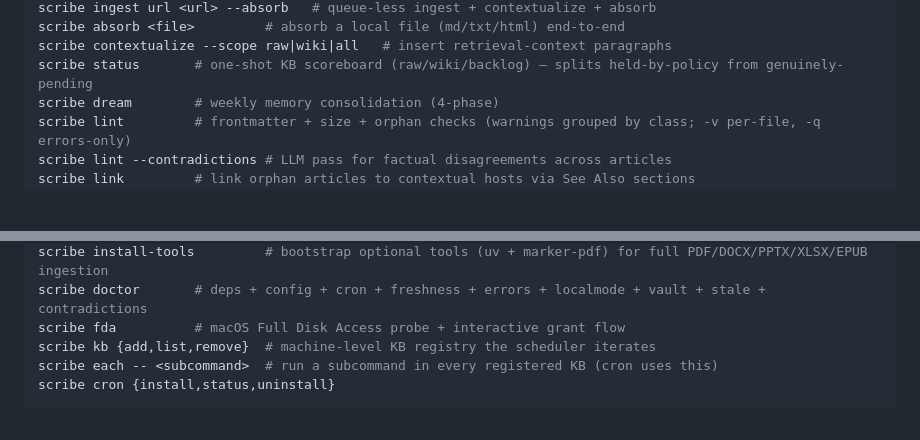
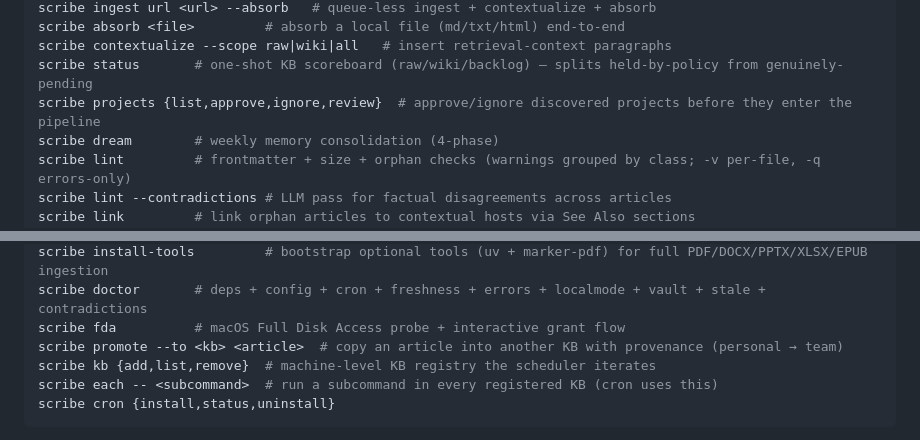
Before and after one commit to oliver-kriska/scribe, a Markdown page: README.md, 2 parts joined by grey strips. Drawn GitHub-style; blank space fills up the shorter version.

```diff
--- a/README.md
+++ b/README.md
@@ -615,6 +615,7 @@ scribe ingest url <url> --absorb   # queue-less ingest + contextualize + absorb
 scribe absorb <file>         # absorb a local file (md/txt/html) end-to-end
 scribe contextualize --scope raw|wiki|all   # insert retrieval-context paragraphs
 scribe status       # one-shot KB scoreboard (raw/wiki/backlog) — splits held-by-policy from genuinely-pending
+scribe projects {list,approve,ignore,review}  # approve/ignore discovered projects before they enter the pipeline
 scribe dream        # weekly memory consolidation (4-phase)
 scribe lint         # frontmatter + size + orphan checks (warnings grouped by class; -v per-file, -q errors-only)
 scribe lint --contradictions # LLM pass for factual disagreements across articles
@@ -632,6 +633,7 @@ scribe skill {install,list}                 # embedded scribe-kb agent skill bun
 scribe install-tools         # bootstrap optional tools (uv + marker-pdf) for full PDF/DOCX/PPTX/XLSX/EPUB ingestion
 scribe doctor       # deps + config + cron + freshness + errors + localmode + vault + stale + contradictions
 scribe fda          # macOS Full Disk Access probe + interactive grant flow
+scribe promote --to <kb> <article>  # copy an article into another KB with provenance (personal → team)
 scribe kb {add,list,remove}  # machine-level KB registry the scheduler iterates
 scribe each -- <subcommand>  # run a subcommand in every registered KB (cron uses this)
 scribe cron {install,status,uninstall}
```
Also changed, not shown: CHANGELOG.md (+62 -4 lines).
